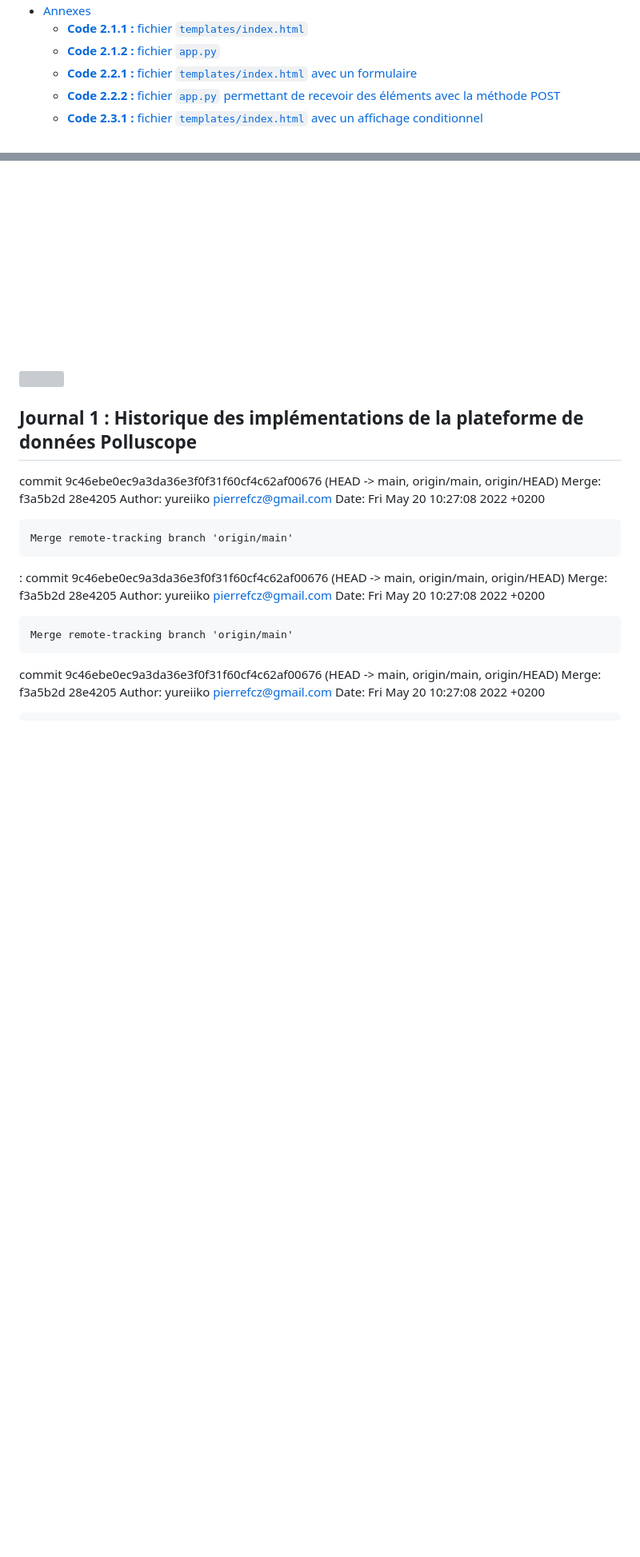
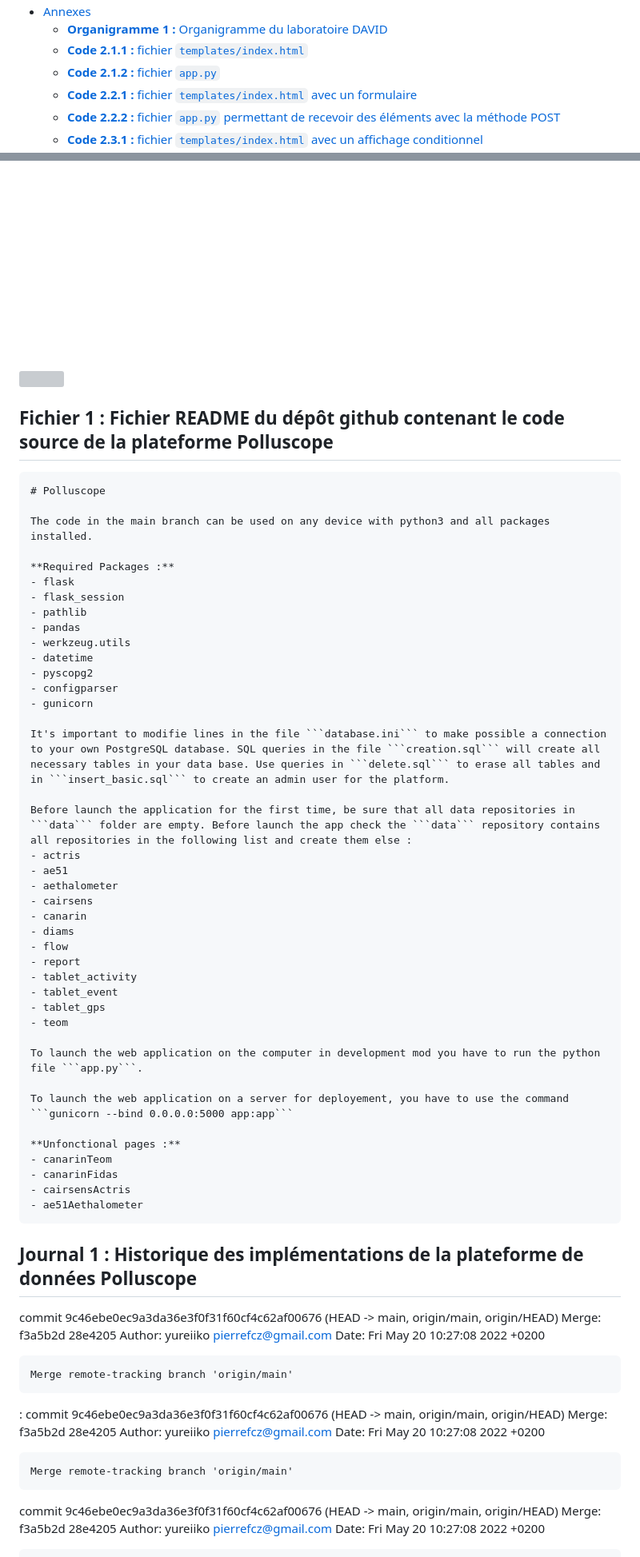
Before and after one commit to yureiiko/david_internship_report, a Markdown page: rapport.md, 2 parts joined by grey strips. Shown: that part at 80% size. GitHub-like rendering; blank space fills up the shorter version; grey boxes are pictures that could not be loaded.

````diff
--- a/rapport.md
+++ b/rapport.md
@@ -35,4 +36,5 @@ Alors que le stage au laboratoire DAVID se termine, je tiens à remercier Karine
 - [Annexes](#annexes)
+    - [**Organigramme 1 :** Organigramme du laboratoire DAVID](#organigramme-1--organigramme-du-laboratoire-david)
     - [**Code 2.1.1 :** fichier ```templates/index.html```](#code-211--fichier-templatesindexhtml)
     - [**Code 2.1.2 :** fichier ```app.py```](#code-212--fichier-apppy)
     - [**Code 2.2.1 :** fichier ```templates/index.html``` avec un formulaire](#code-221--fichier-templatesindexhtml-avec-un-formulaire)
@@ -709,6 +728,52 @@ if __name__ == "__main__" :
 ## **Schéma 1 :** Structure de la plateforme de données Polluscope
 <br><br><br><br><br><br><br><br><br><br><br><br><br><br><br><br><br><br>
 <img class="resize" src="schemasite.jpg" heigh="11974" width="5412" style="transform:rotate(90deg);">
+
+<div style="page-break-after: always"></div>
+
+## **Fichier 1 :** Fichier README du dépôt github contenant le code source de la plateforme Polluscope
+
+    # Polluscope
+
+    The code in the main branch can be used on any device with python3 and all packages installed.
+
+    **Required Packages :**
+    - flask
+    - flask_session
+    - pathlib
+    - pandas
+    - werkzeug.utils
+    - datetime
+    - pyscopg2
+    - configparser
+    - gunicorn
+
+    It's important to modifie lines in the file ```database.ini``` to make possible a connection to your own PostgreSQL database. SQL queries in the file ```creation.sql``` will create all necessary tables in your data base. Use queries in ```delete.sql``` to erase all tables and in ```insert_basic.sql``` to create an admin user for the platform.
+
+    Before launch the application for the first time, be sure that all data repositories in ```data``` folder are empty. Before launch the app check the ```data``` repository contains all repositories in the following list and create them else :
+    - actris
+    - ae51
+    - aethalometer
+    - cairsens
+    - canarin
+    - diams
+    - flow
+    - report
+    - tablet_activity
+    - tablet_event
+    - tablet_gps
+    - teom
+
+    To launch the web application on the computer in development mod you have to run the python file ```app.py```.
+
+    To launch the web application on a server for deployement, you have to use the command ```gunicorn --bind 0.0.0.0:5000 app:app```
+
+    **Unfonctional pages :**
+    - canarinTeom
+    - canarinFidas
+    - cairsensActris
+    - ae51Aethalometer
+
 
 <div style="page-break-after: always"></div>
 
````
Also changed, not shown: other parts of rapport.md (+44 -16 lines), organigramme.jpg (added), 2 other files.
